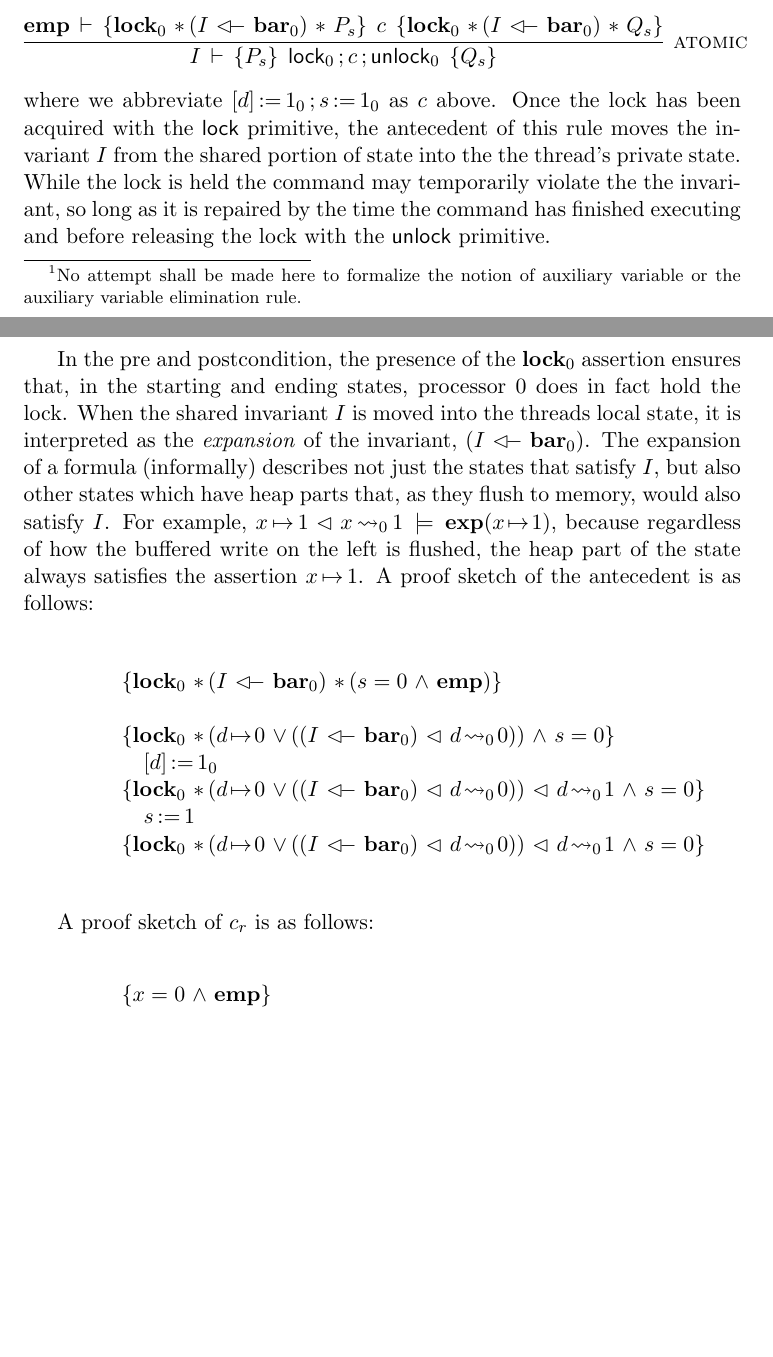
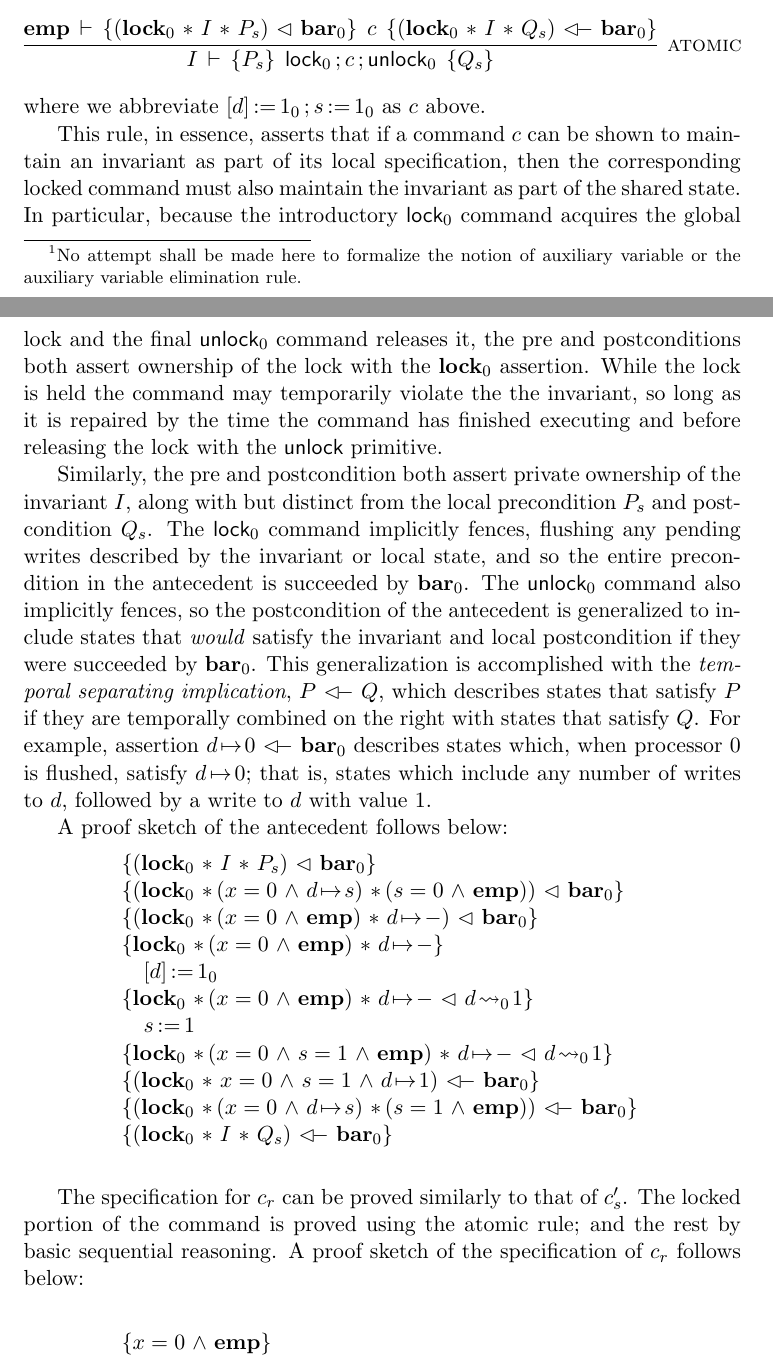
Before and after one commit to iwehrman/Weak-Memory-Local-Reasoning, a LaTeX thesis (dissertation.tex, which reads notation.tex): two parts of pages 52 and 53 of 102, joined at a grey line, cut at the place of the change, the shorter picture padded with empty space. Compiled offline with pdfLaTeX.

Commit message:
more conc ex

```diff
--- a/dissertation.tex
+++ b/dissertation.tex
@@ -1048,27 +1048,40 @@ I \fsep Q_s \fsep Q_r & \sentails d \fpointsto (x + 1)
 \end{align*} With a final inference rule (\textsc{aux})\footnote{No attempt shall be made here to formalize the notion of auxiliary variable or the auxiliary variable elimination rule.} we remove any mention of auxiliary variables from the commands and assertions, giving the following derivation of the desired specification from Equation~\ref{eq:conc-ex-spec-rev}:
 \[ \infer[\textsc{aux}]{ \spec{\femp}{x = 0 \conj d \fpointsto 0}{c_s \oppar c_r}{d \fpointsto (x+1)} }{\infer[\textsc{cons}]{ \spec{\femp}{s = 0 \conj x = 0 \conj d \fpointsto 0}{c'_s \oppar c_r}{d \fpointsto (x+1)} }{\infer[\textsc{share}]{ \spec{\femp}{I \fsep P_s \fsep P_r}{c'_s \oppar c_r}{I \fsep Q_s \fsep Q_r} }{\infer[\textsc{par}]{\spec{I}{P_s \fsep P_r}{c'_s \oppar c_r}{Q_s \fsep Q_r}}{ \infer{\spec{I}{P_s}{c'_s}{Q_s}}{\vdots} & \infer{\spec{I}{P_r}{c_r}{Q_r}}{\vdots} }}}}\]
 
-It remains to show that the sequential commands $c'_s$ and $c_r$ satisfy their individual specifications, each maintaining the invariant $I$ along the way. The specification of $c'_s$ follows from an application of the inference rule (\textsc{atomic}) for well-locked commands: \[ \infer[\textsc{atomic}]{\spec{I}{P_s}{\clock_0 \opseq c \opseq \cunlock_0}{Q_s} }{\spec{\femp}{\flock{0} \fsep (I \fseqri \fbar{0}) \fsep P_s}{c}{\flock{0} \fsep (I \fseqri \fbar{0}) \fsep Q_s}}\] where we abbreviate $\cstore{d}{1}_0 \opseq \cassign{s}{1}_0$ as $c$ above. Once the lock has been acquired with the $\clock$ primitive, the antecedent of this rule moves the invariant $I$ from the shared portion of state into the the thread's private state. While the lock is held the command may temporarily violate the the invariant, so long as it is repaired by the time the command has finished executing and before releasing the lock with the $\cunlock$ primitive.
-
-In the pre and postcondition, the presence of the $\flock{0}$ assertion ensures that, in the starting and ending states, processor 0 does in fact hold the lock. When the shared invariant $I$ is moved into the threads local state, it is interpreted as the \emph{expansion} of the invariant, $(I \fseqri \fbar{0})$. The expansion of a formula (informally) describes not just the states that satisfy $I$, but also other states which have heap parts that, as they flush to memory, would also satisfy $I$. For example, $x \fpointsto 1 \fseq x \fwrite{0} 1 \sentails \fexp{x \fpointsto 1}$, because regardless of how the buffered write on the left is flushed, the heap part of the state always satisfies the assertion $x \fpointsto 1$. A proof sketch of the antecedent is as follows:
-
+It remains to show that the sequential commands $c'_s$ and $c_r$ satisfy their individual specifications, each maintaining the invariant $I$ along the way. The specification of $c'_s$ follows from an application of the inference rule (\textsc{atomic}) for well-locked commands: \[ \infer[\textsc{atomic}]{\spec{I}{P_s}{\clock_0 \opseq c \opseq \cunlock_0}{Q_s} }{\spec{\femp}{(\flock{0} \fsep I \fsep P_s) \fseq \fbar{0}}{c}{(\flock{0} \fsep I \fsep Q_s) \fseqri \fbar{0}}}\] where we abbreviate $\cstore{d}{1}_0 \opseq \cassign{s}{1}_0$ as $c$ above.
+
+This rule, in essence, asserts that if a command $c$ can be shown to maintain an invariant as part of its local specification, then the corresponding locked command must also maintain the invariant as part of the shared state. In particular, because the introductory $\clock_0$ command acquires the global lock and the final $\cunlock_0$ command releases it, the pre and postconditions both assert ownership of the lock with the $\flock{0}$ assertion. While the lock is held the command may temporarily violate the the invariant, so long as it is repaired by the time the command has finished executing and before releasing the lock with the $\cunlock$ primitive.
+
+Similarly, the pre and postcondition both assert private ownership of the invariant $I$, along with but distinct from the local precondition $P_s$ and postcondition $Q_s$. The $\clock_0$ command implicitly fences, flushing any pending writes described by the invariant or local state, and so the entire precondition in the antecedent is succeeded by $\fbar{0}$. The $\cunlock_0$ command also implicitly fences, so the postcondition of the antecedent is generalized to include states that \emph{would} satisfy the invariant and local postcondition if they were succeeded by $\fbar{0}$. This generalization is accomplished with the \emph{temporal separating implication}, $P \fseqri Q$, which describes states that satisfy $P$ if they are temporally combined on the right with states that satisfy $Q$. For example, assertion $d \fpointsto 0 \fseqri \fbar{0}$ describes states which, when processor 0 is flushed, satisfy $d \fpointsto 0$; that is, states which include any number of writes to $d$, followed by a write to $d$ with value 1.
+
+A proof sketch of the antecedent follows below:
 \Calc{
 
-  \conn{}{$\flock{0} \fsep (I \fseqri \fbar{0}) \fsep (s = 0 \conj \femp)$}
-
-  \conn{}{$\flock{0} \fsep (d \fpointsto 0 \disj ((I \fseqri \fbar{0}) \fseq d \fwrite{0} 0)) \conj s = 0$}
-
-  $\cstore{d}{1}_0$
-
-  \conn{}{$\flock{0} \fsep (d \fpointsto 0 \disj ((I \fseqri \fbar{0}) \fseq d \fwrite{0} 0)) \fseq d \fwrite{0} 1 \conj s = 0$}
-
-  $\cassign{s}{1}$
-
-  \conn{}{$\flock{0} \fsep (d \fpointsto 0 \disj ((I \fseqri \fbar{0}) \fseq d \fwrite{0} 0)) \fseq d \fwrite{0} 1 \conj s = 0$}
+  \aconn{$(\flock{0} \fsep I \fsep P_s) \fseq \fbar{0}$}
+
+  \aconn{$(\flock{0} \fsep (x = 0 \conj d \fpointsto s) \fsep (s = 0 \conj \femp)) \fseq \fbar{0}$}
+
+  \aconn{$(\flock{0} \fsep (x = 0 \conj \femp) \fsep d \fpointsto -) \fseq \fbar{0}$}
+
+  \aconn{$\flock{0} \fsep (x = 0 \conj \femp) \fsep d \fpointsto -$}
+
+  \acomm{$\cstore{d}{1}_0$}
+
+  \aconn{$\flock{0} \fsep (x = 0 \conj \femp) \fsep d \fpointsto - \fseq d \fwrite{0} 1$}
+
+  \acomm{$\cassign{s}{1}$}
+
+  \aconn{$\flock{0} \fsep (x = 0 \conj s = 1 \conj \femp) \fsep d \fpointsto - \fseq d \fwrite{0} 1$}
+
+  \aconn{$(\flock{0} \fsep x = 0 \conj s = 1 \conj d \fpointsto 1) \fseqri \fbar{0}$}
+
+  \aconn{$(\flock{0} \fsep (x = 0 \conj d \fpointsto s) \fsep (s = 1 \conj \femp)) \fseqri \fbar{0}$}
+
+  \aconn{$(\flock{0} \fsep I \fsep Q_s) \fseqri \fbar{0}$}
 
 }
 
-A proof sketch of $c_r$ is as follows:
+The specification for $c_r$ can be proved similarly to that of $c'_s$. The locked portion of the command is proved using the atomic rule; and the rest by basic sequential reasoning. A proof sketch of the specification of $c_r$ follows below:
 \Calc{
 
   \conn{}{$x = 0 \conj \femp$}
--- a/notation.tex
+++ b/notation.tex
@@ -92,8 +92,12 @@
 
 \newcommand{\Calc}[1]{\begin{description}
                 \item \begin{tabbing}\qquad\=\quad\=\kill
-                \> \> #1\end{tabbing}
+                #1\end{tabbing}
+                %\> \> #1\end{tabbing}
                 \end{description}}
+\newcommand{\aconn}[1]{\> \{#1\}\\ }
+\newcommand{\aconni}[1]{\> \> \{#1\}\\ }
+\newcommand{\acomm}[1]{\> \> #1 \\}
 \newcommand{\conn}[2]{\\*$#1 $\> \{#2\}\\\> \>}
 \newcommand{\Conn}[1]{\conn{=}{#1}}
 
```
Also changed, not shown: dissertation.tex (4 more changed lines).
